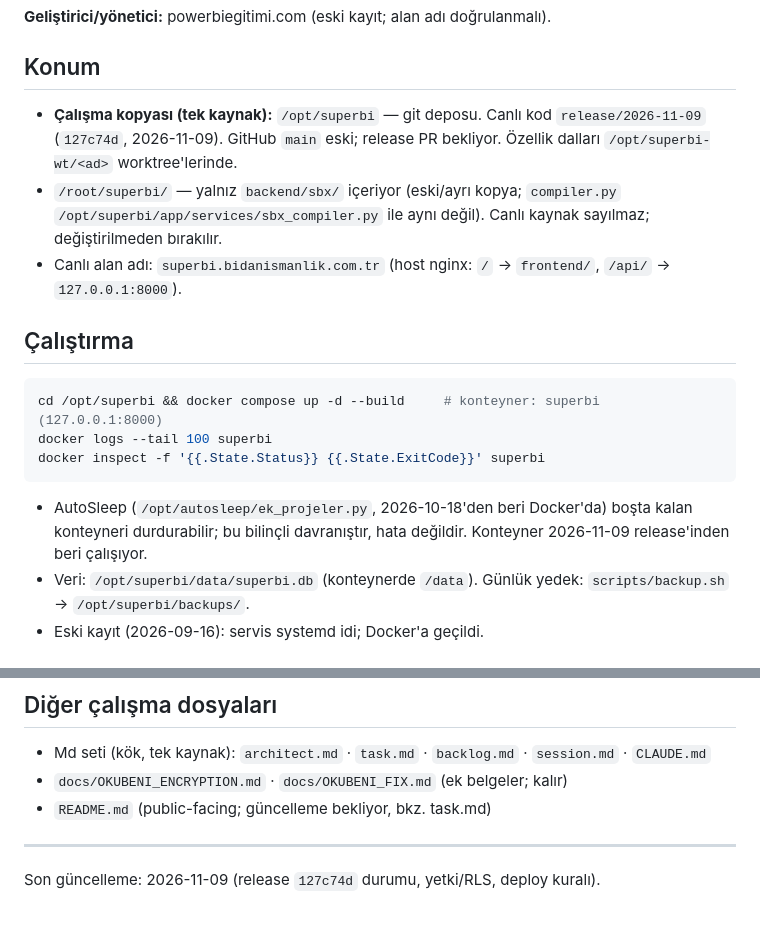
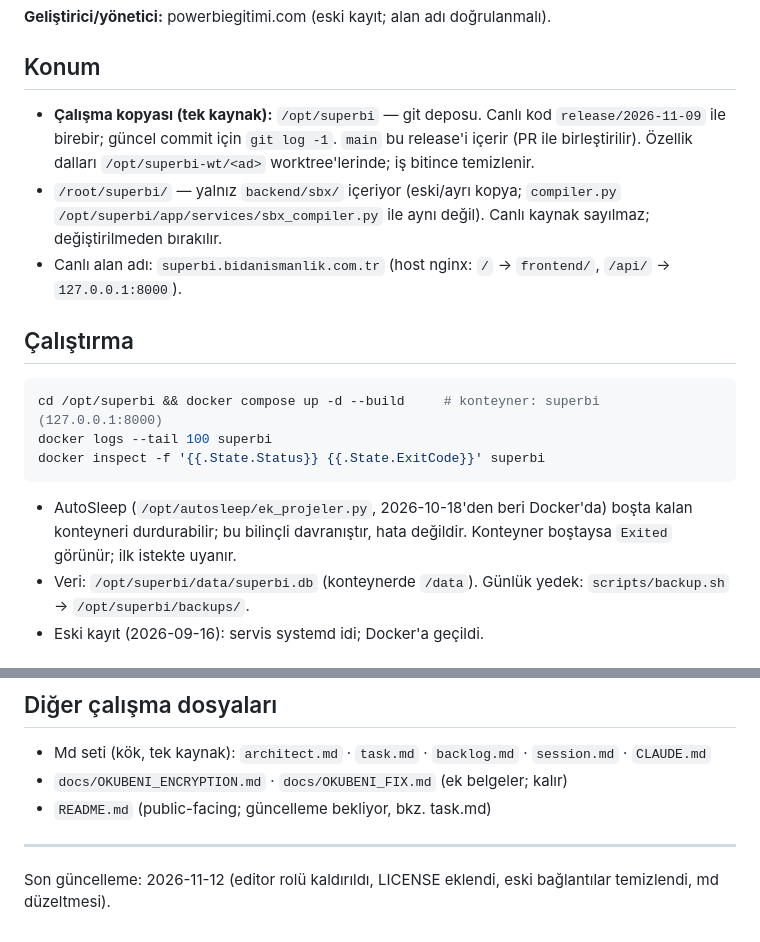
Before and after one commit to SHapeloglu/super_bi, a Markdown page: CLAUDE.md, 2 parts joined by grey strips. GitHub-like rendering.

````diff
--- a/CLAUDE.md
+++ b/CLAUDE.md
@@ -14,7 +14,7 @@ SuperBI: self-hosted BI platformu (Power BI / Qlik Sense alternatifi). FastAPI +
 
 ## Konum
 
-- **Çalışma kopyası (tek kaynak):** `/opt/superbi` — git deposu. Canlı kod `release/2026-11-09` (`127c74d`, 2026-11-09). GitHub `main` eski; release PR bekliyor. Özellik dalları `/opt/superbi-wt/<ad>` worktree'lerinde.
+- **Çalışma kopyası (tek kaynak):** `/opt/superbi` — git deposu. Canlı kod `release/2026-11-09` ile birebir; güncel commit için `git log -1`. `main` bu release'i içerir (PR ile birleştirilir). Özellik dalları `/opt/superbi-wt/<ad>` worktree'lerinde; iş bitince temizlenir.
 - `/root/superbi/` — yalnız `backend/sbx/` içeriyor (eski/ayrı kopya; `compiler.py` `/opt/superbi/app/services/sbx_compiler.py` ile aynı değil). Canlı kaynak sayılmaz; değiştirilmeden bırakılır.
 - Canlı alan adı: `superbi.bidanismanlik.com.tr` (host nginx: `/` → `frontend/`, `/api/` → `127.0.0.1:8000`).
 
@@ -26,7 +26,7 @@ docker logs --tail 100 superbi
 docker inspect -f '{{.State.Status}} {{.State.ExitCode}}' superbi
 ```
 
-- AutoSleep (`/opt/autosleep/ek_projeler.py`, 2026-10-18'den beri Docker'da) boşta kalan konteyneri durdurabilir; bu bilinçli davranıştır, hata değildir. Konteyner 2026-11-09 release'inden beri çalışıyor.
+- AutoSleep (`/opt/autosleep/ek_projeler.py`, 2026-10-18'den beri Docker'da) boşta kalan konteyneri durdurabilir; bu bilinçli davranıştır, hata değildir. Konteyner boştaysa `Exited` görünür; ilk istekte uyanır.
 - Veri: `/opt/superbi/data/superbi.db` (konteynerde `/data`). Günlük yedek: `scripts/backup.sh` → `/opt/superbi/backups/`.
 - Eski kayıt (2026-09-16): servis systemd idi; Docker'a geçildi.
 
@@ -103,4 +103,4 @@ docker inspect -f '{{.State.Status}} {{.State.ExitCode}}' superbi
 
 ---
 
-Son güncelleme: 2026-11-09 (release `127c74d` durumu, yetki/RLS, deploy kuralı).
+Son güncelleme: 2026-11-12 (editor rolü kaldırıldı, LICENSE eklendi, eski bağlantılar temizlendi, md düzeltmesi).
````
Also changed, not shown: task.md (+5 -5 lines).
